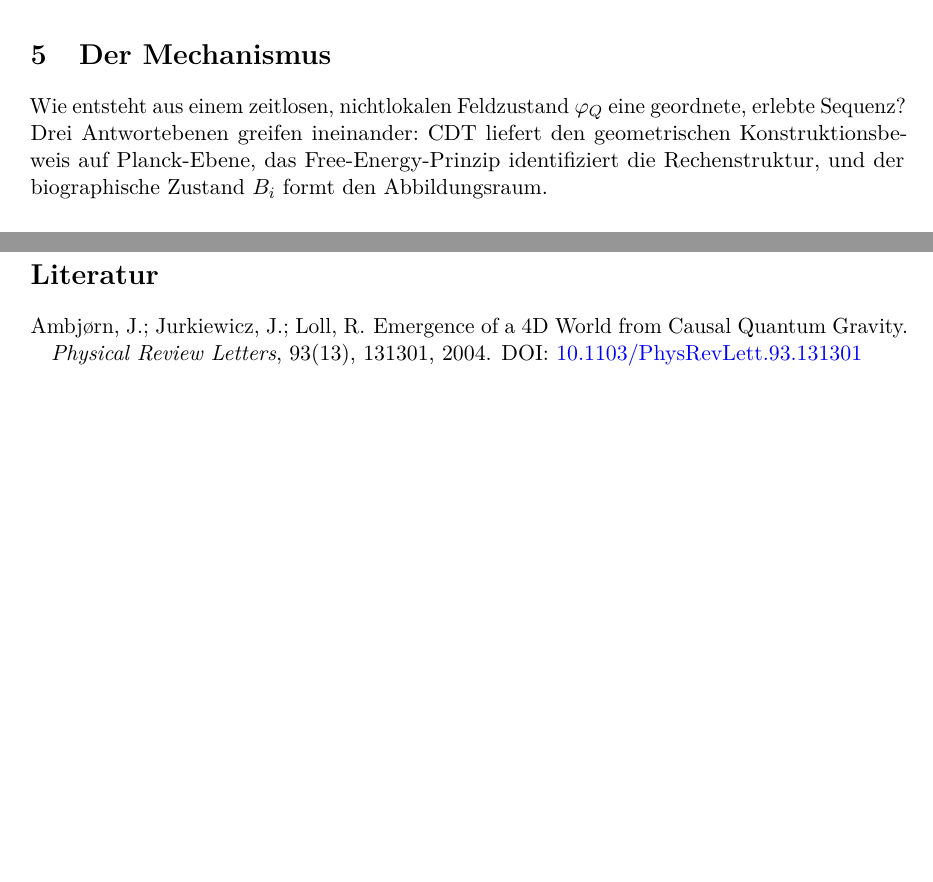
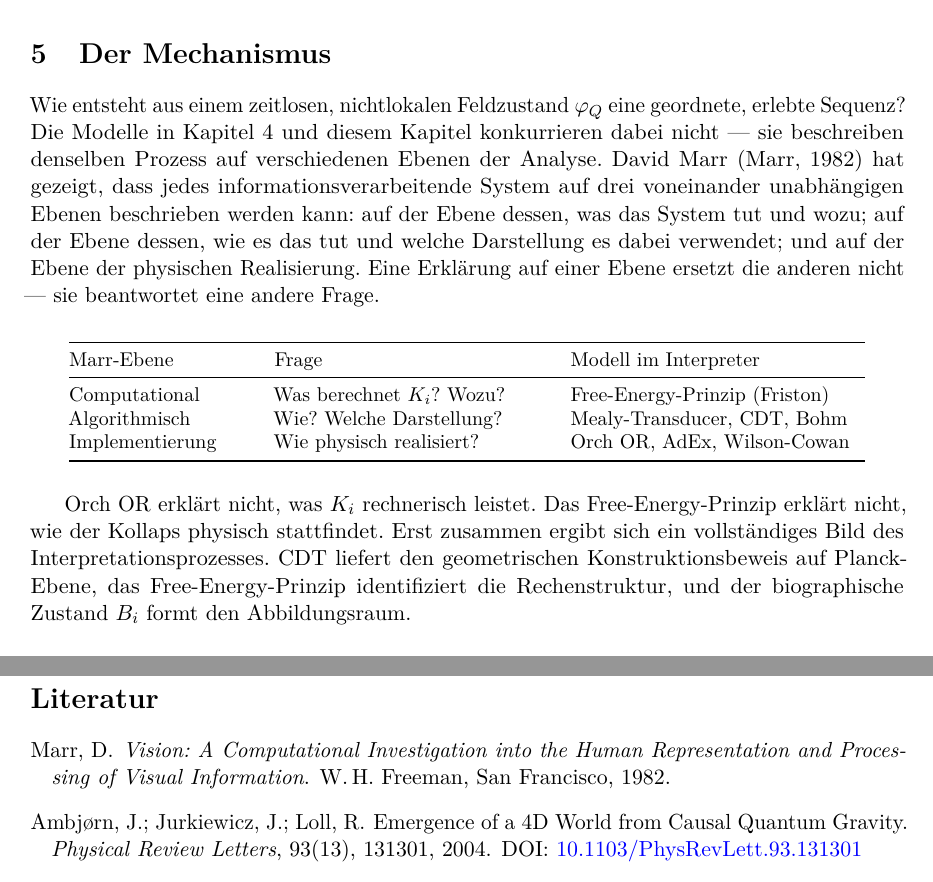
Before and after one commit to jcanfis/consciousness-paper, a LaTeX paper (neu.tex): two parts of pages 10 and 27 of 29, joined at a grey line, cut so that both start at the same text, the shorter picture padded with empty space. Compiled offline with pdfLaTeX.

Commit message:
Add Marr three-level analysis to Kap. 5; prose fixes Kap. 2+5; marr1982 in bibliography

```diff
--- a/neu.tex
+++ b/neu.tex
@@ -483,7 +483,32 @@ Gleichung~\eqref{eq:kopplungstakt} ist die Taktrate dieses Prozesses.
 \label{sec:mechanismus}
 
 Wie entsteht aus einem zeitlosen, nichtlokalen Feldzustand $\varphi_Q$ eine
-geordnete, erlebte Sequenz? Drei Antwortebenen greifen ineinander:
+geordnete, erlebte Sequenz? Die Modelle in Kapitel~\ref{sec:kopplung} und
+diesem Kapitel konkurrieren dabei nicht — sie beschreiben denselben Prozess
+auf verschiedenen Ebenen der Analyse. David Marr~\citep{marr1982} hat gezeigt,
+dass jedes informationsverarbeitende System auf drei voneinander unabhängigen
+Ebenen beschrieben werden kann: auf der Ebene dessen, was das System tut und
+wozu; auf der Ebene dessen, wie es das tut und welche Darstellung es dabei
+verwendet; und auf der Ebene der physischen Realisierung. Eine Erklärung auf
+einer Ebene ersetzt die anderen nicht — sie beantwortet eine andere Frage.
+
+\medskip
+\begin{center}\small
+\begin{tabular}{@{}p{3.2cm}p{4.8cm}p{5.2cm}@{}}
+\toprule
+Marr-Ebene & Frage & Modell im Interpreter \\
+\midrule
+Computational   & Was berechnet $K_i$? Wozu?      & Free-Energy-Prinzip (Friston) \\
+Algorithmisch   & Wie? Welche Darstellung?         & Mealy-Transducer, CDT, Bohm \\
+Implementierung & Wie physisch realisiert?         & Orch~OR, AdEx, Wilson-Cowan \\
+\bottomrule
+\end{tabular}
+\end{center}
+\medskip
+
+Orch~OR erklärt nicht, was $K_i$ rechnerisch leistet. Das Free-Energy-Prinzip
+erklärt nicht, wie der Kollaps physisch stattfindet. Erst zusammen ergibt
+sich ein vollständiges Bild des Interpretationsprozesses.
 CDT liefert den geometrischen Konstruktionsbeweis auf Planck-Ebene,
 das Free-Energy-Prinzip identifiziert die Rechenstruktur, und der
 biographische Zustand $B_i$ formt den Abbildungsraum.
@@ -1506,6 +1531,11 @@ ohne frühere Zustände zu überschreiben.
 % -----------------------------------------------------------------------
 \begin{thebibliography}{99}
 
+\bibitem[Marr(1982)]{marr1982}
+Marr, D.
+\newblock \emph{Vision: A Computational Investigation into the Human Representation and Processing of Visual Information}.
+\newblock W.\,H.\ Freeman, San Francisco, 1982.
+
 \bibitem[Ambj\o rn et al.(2004)]{ambjorn2004}
 Ambjørn, J.; Jurkiewicz, J.; Loll, R.
 \newblock Emergence of a 4D World from Causal Quantum Gravity.
```
Also changed, not shown: neu.pdf.
